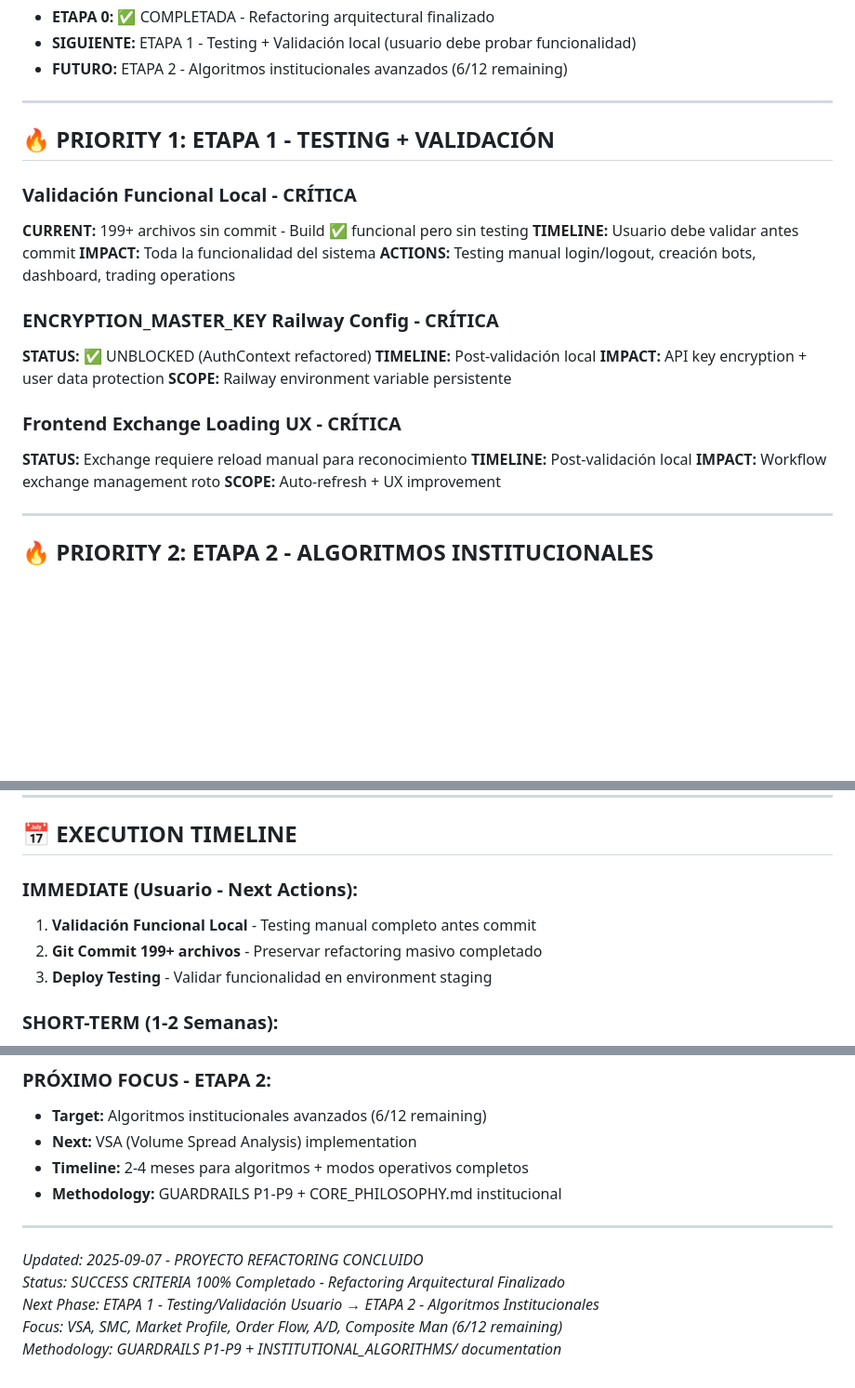
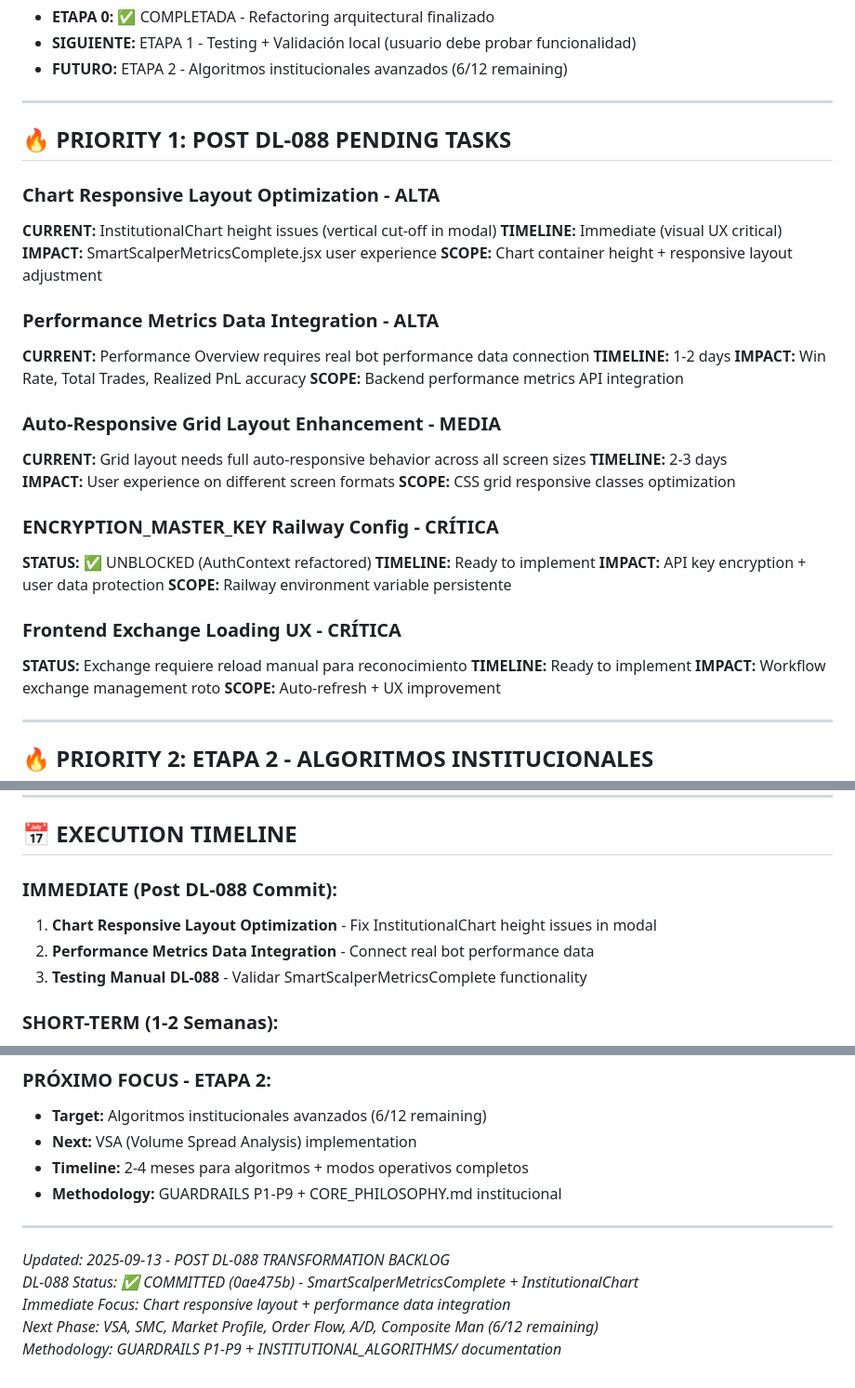
Before and after one commit to Eishler79/intelibotx, a Markdown page: docs/SESSION_CONTROL/BACKLOG.md, 3 parts joined by grey strips. Shown: that part at 93% size. Drawn GitHub-style; blank space fills up the shorter version.

Commit message:
docs: Update BACKLOG.md with DL-088 pending tasks

```diff
--- a/docs/SESSION_CONTROL/BACKLOG.md
+++ b/docs/SESSION_CONTROL/BACKLOG.md
@@ -19,23 +19,35 @@
 
 ---
 
-## 🔥 **PRIORITY 1: ETAPA 1 - TESTING + VALIDACIÓN**
+## 🔥 **PRIORITY 1: POST DL-088 PENDING TASKS**
 
-### **Validación Funcional Local - CRÍTICA**
-**CURRENT:** 199+ archivos sin commit - Build ✅ funcional pero sin testing
-**TIMELINE:** Usuario debe validar antes commit
-**IMPACT:** Toda la funcionalidad del sistema
-**ACTIONS:** Testing manual login/logout, creación bots, dashboard, trading operations
+### **Chart Responsive Layout Optimization - ALTA**
+**CURRENT:** InstitutionalChart height issues (vertical cut-off in modal)
+**TIMELINE:** Immediate (visual UX critical)
+**IMPACT:** SmartScalperMetricsComplete.jsx user experience
+**SCOPE:** Chart container height + responsive layout adjustment
+
+### **Performance Metrics Data Integration - ALTA**
+**CURRENT:** Performance Overview requires real bot performance data connection
+**TIMELINE:** 1-2 days
+**IMPACT:** Win Rate, Total Trades, Realized PnL accuracy
+**SCOPE:** Backend performance metrics API integration
+
+### **Auto-Responsive Grid Layout Enhancement - MEDIA**
+**CURRENT:** Grid layout needs full auto-responsive behavior across all screen sizes
+**TIMELINE:** 2-3 days
+**IMPACT:** User experience on different screen formats
+**SCOPE:** CSS grid responsive classes optimization
 
 ### **ENCRYPTION_MASTER_KEY Railway Config - CRÍTICA**
 **STATUS:** ✅ UNBLOCKED (AuthContext refactored)
-**TIMELINE:** Post-validación local
+**TIMELINE:** Ready to implement
 **IMPACT:** API key encryption + user data protection
 **SCOPE:** Railway environment variable persistente
 
 ### **Frontend Exchange Loading UX - CRÍTICA**
 **STATUS:** Exchange requiere reload manual para reconocimiento
-**TIMELINE:** Post-validación local
+**TIMELINE:** Ready to implement
 **IMPACT:** Workflow exchange management roto
 **SCOPE:** Auto-refresh + UX improvement
 
@@ -83,10 +95,10 @@
 
 ## 📅 **EXECUTION TIMELINE**
 
-### **IMMEDIATE (Usuario - Next Actions):**
-1. **Validación Funcional Local** - Testing manual completo antes commit
-2. **Git Commit 199+ archivos** - Preservar refactoring masivo completado
-3. **Deploy Testing** - Validar funcionalidad en environment staging
+### **IMMEDIATE (Post DL-088 Commit):**
+1. **Chart Responsive Layout Optimization** - Fix InstitutionalChart height issues in modal
+2. **Performance Metrics Data Integration** - Connect real bot performance data
+3. **Testing Manual DL-088** - Validar SmartScalperMetricsComplete functionality
 
 ### **SHORT-TERM (1-2 Semanas):**
 4. **ENCRYPTION_MASTER_KEY Railway Config** - Security implementation
@@ -158,8 +170,8 @@
 
 ---
 
-*Updated: 2025-09-07 - PROYECTO REFACTORING CONCLUIDO*
-*Status: SUCCESS CRITERIA 100% Completado - Refactoring Arquitectural Finalizado*
-*Next Phase: ETAPA 1 - Testing/Validación Usuario → ETAPA 2 - Algoritmos Institucionales*
-*Focus: VSA, SMC, Market Profile, Order Flow, A/D, Composite Man (6/12 remaining)*
+*Updated: 2025-09-13 - POST DL-088 TRANSFORMATION BACKLOG*
+*DL-088 Status: ✅ COMMITTED (0ae475b) - SmartScalperMetricsComplete + InstitutionalChart*
+*Immediate Focus: Chart responsive layout + performance data integration*
+*Next Phase: VSA, SMC, Market Profile, Order Flow, A/D, Composite Man (6/12 remaining)*
 *Methodology: GUARDRAILS P1-P9 + INSTITUTIONAL_ALGORITHMS/ documentation*
```
